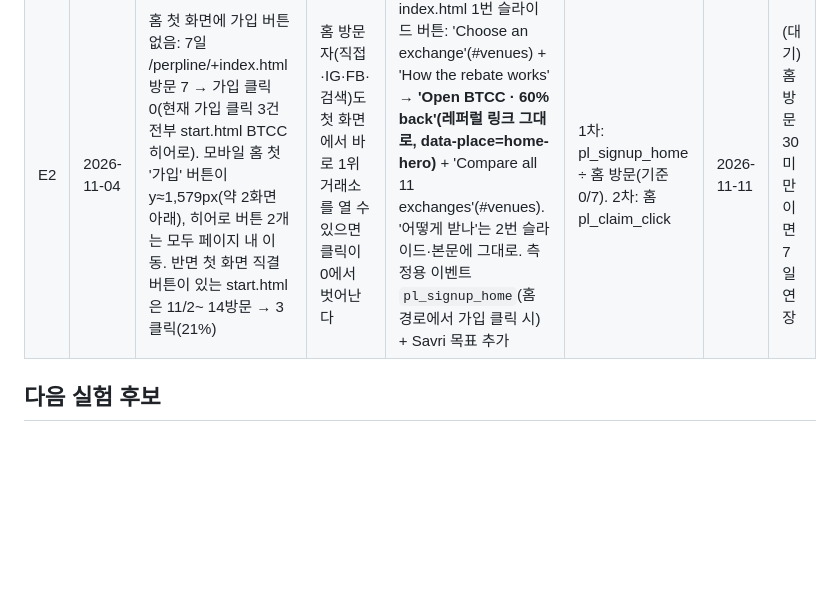
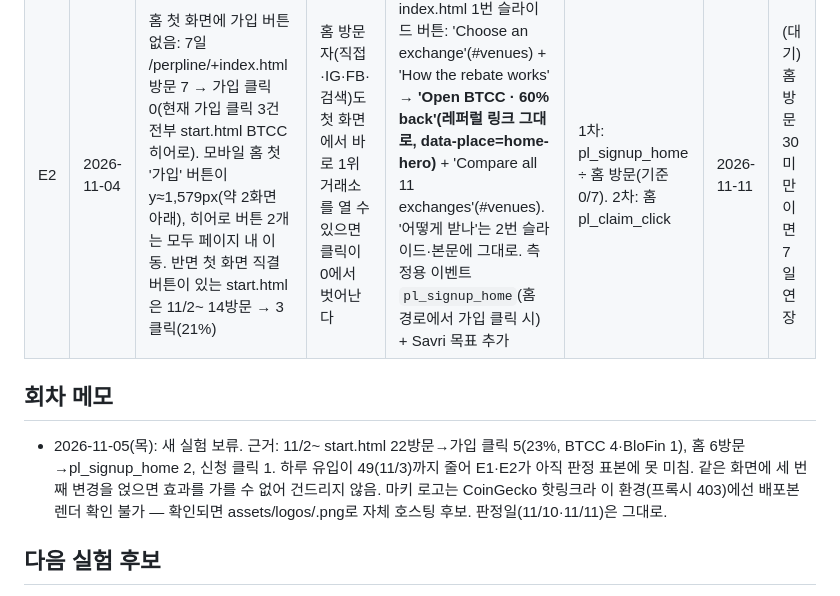
Before and after one commit to probe2928-crypto/perpline, a Markdown page: ops/EXPERIMENTS.md, the part around the change. Rendered like a GitHub page; blank space fills up the shorter version.

Commit message:
그로스 장부: 11/5 회차 메모(표본 부족으로 새 실험 보류, E1·E2 판정일 유지)
Co-Authored-By: Claude Sonnet 5.5 <noreply@anthropic.com>
Claude-Session: https://claude.ai/code/session_01CHRf4MDMtr5MDFKsT8Quq6

```diff
--- a/ops/EXPERIMENTS.md
+++ b/ops/EXPERIMENTS.md
@@ -8,6 +8,9 @@
 | E1 | 2026-11-03 | 광고 랜딩 이탈: 11/2~ start.html 방문 12 → 가입 클릭 3(25%, 전부 BTCC 히어로 버튼), 신청 클릭 1. 사이트 전체 이탈 85.7%(10/31~11/1). 모바일 첫 화면엔 '얼마 돌려받나'가 %만 있고 금액·'비밀번호 불필요'가 숨겨져 있음 | 차가운 배너 유입은 %보다 달러 금액 예시와 안전 문구를 버튼 바로 아래서 보면 클릭이 는다 | start.html 히어로 CTA 아래 1줄: "Example: $100,000 traded in a month on BTCC is $45 in taker fees, so $27 comes back to you. No password or API key needed." (BTCC 표준 taker 0.045% × 60%, build.py에서 자동 계산, data-place=hero-example). 모바일에서도 표시 | 1차: pl_signup_click ÷ start.html 방문(기준 25%, n=12). 2차: pl_claim_click, start.html 이탈 | 2026-11-10 | (대기) n이 작아 랜딩 방문 50 미만이면 판정 7일 연장 |
 | E2 | 2026-11-04 | 홈 첫 화면에 가입 버튼 없음: 7일 /perpline/+index.html 방문 7 → 가입 클릭 0(현재 가입 클릭 3건 전부 start.html BTCC 히어로). 모바일 홈 첫 '가입' 버튼이 y≈1,579px(약 2화면 아래), 히어로 버튼 2개는 모두 페이지 내 이동. 반면 첫 화면 직결 버튼이 있는 start.html은 11/2~ 14방문 → 3클릭(21%) | 홈 방문자(직접·IG·FB·검색)도 첫 화면에서 바로 1위 거래소를 열 수 있으면 클릭이 0에서 벗어난다 | index.html 1번 슬라이드 버튼: 'Choose an exchange'(#venues) + 'How the rebate works' → **'Open BTCC · 60% back'(레퍼럴 링크 그대로, data-place=home-hero)** + 'Compare all 11 exchanges'(#venues). '어떻게 받나'는 2번 슬라이드·본문에 그대로. 측정용 이벤트 `pl_signup_home`(홈 경로에서 가입 클릭 시) + Savri 목표 추가 | 1차: pl_signup_home ÷ 홈 방문(기준 0/7). 2차: 홈 pl_claim_click | 2026-11-11 | (대기) 홈 방문 30 미만이면 7일 연장 |
 
+## 회차 메모
+- 2026-11-05(목): 새 실험 보류. 근거: 11/2~ start.html 22방문→가입 클릭 5(23%, BTCC 4·BloFin 1), 홈 6방문→pl_signup_home 2, 신청 클릭 1. 하루 유입이 49(11/3)까지 줄어 E1·E2가 아직 판정 표본에 못 미침. 같은 화면에 세 번째 변경을 얹으면 효과를 가를 수 없어 건드리지 않음. 마키 로고는 CoinGecko 핫링크라 이 환경(프록시 403)에선 배포본 렌더 확인 불가 — 확인되면 assets/logos/<slug>.png로 자체 호스팅 후보. 판정일(11/10·11/11)은 그대로.
+
 ## 다음 실험 후보
 - 마키(거래소 띠) 로고 이미지가 캡처에서 깨져 alt 글자('O','G')만 보임 — 실제 배포본에서도 깨지는지 확인 필요(신뢰 요소). 로컬 캡처 환경 탓일 수 있음.
 - 가이드(guides/bitget-futures-fees.html) 모바일 첫 가입 버튼이 y≈7,371/8,793px(84% 지점). 검색 유입이 생기면 '짧은 요약' 바로 아래 가입 박스 실험.
```
